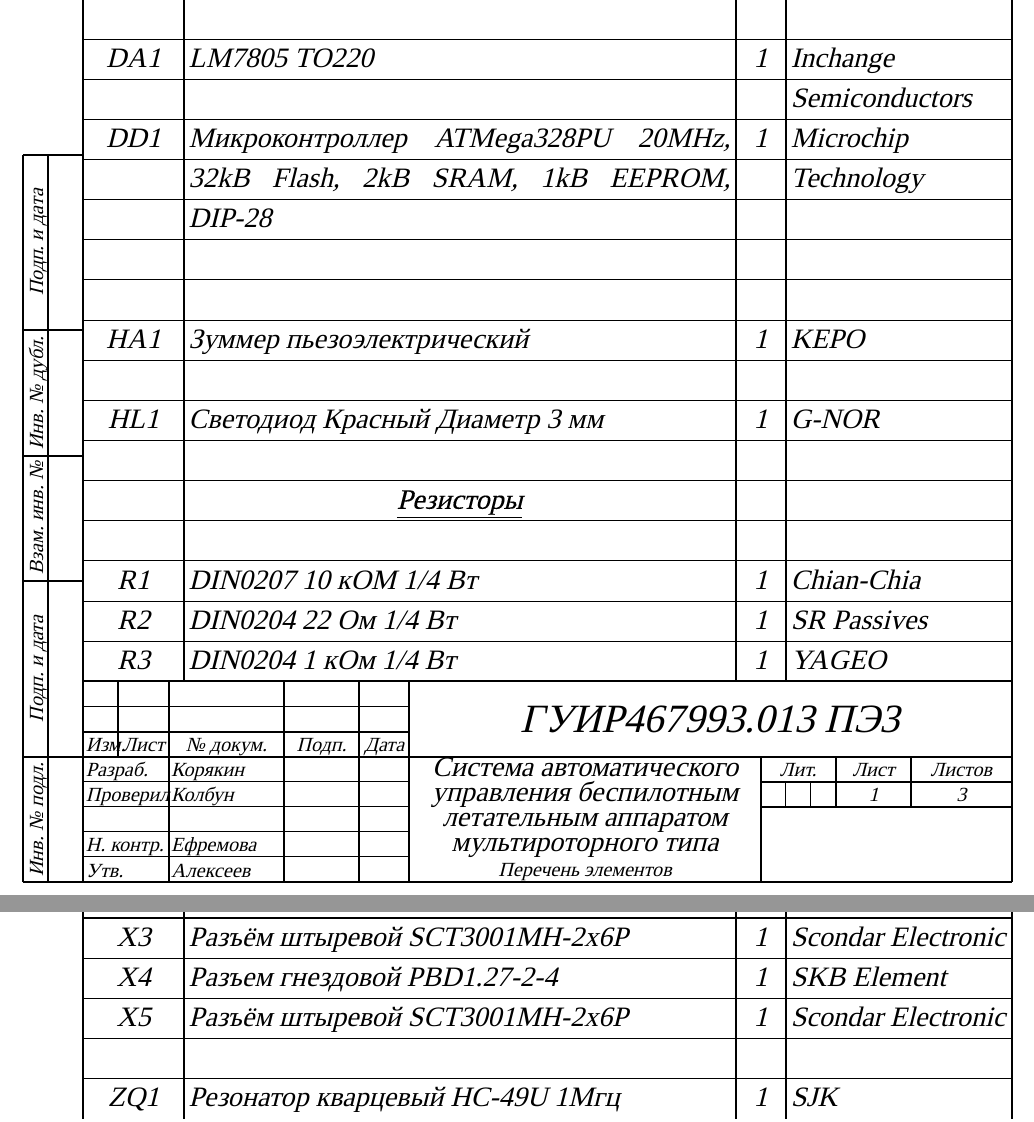
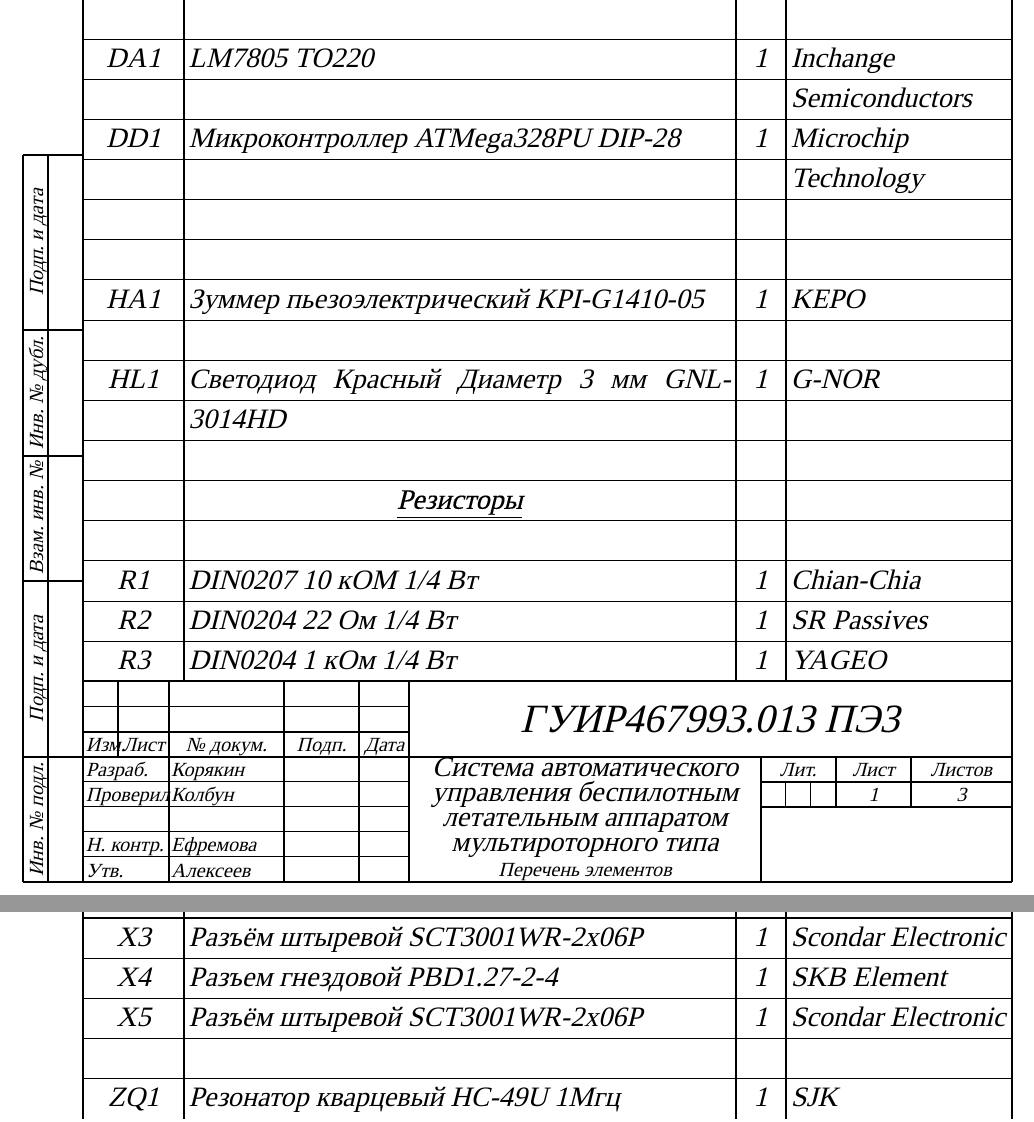
Before and after one commit to artsi0m/SST, a LaTeX document (sel/sel.tex): two parts of pages 1 and 3 of 3, joined at a grey line, cut so that both start at the same text. Compiled offline with XeLaTeX; a missing font is replaced by an installed copy or a similar font.

Commit message:
описание микроконтроллера, зуммера, светодиода, другие разъёмы

```diff
--- a/sel/sel.tex
+++ b/sel/sel.tex
@@ -36,14 +36,14 @@
   \XeselEntry{}{}{}{}
   \XeselEntry{DA1}{LM7805 TO220}{1}{Inchange Semiconductors}
   % https://www.chipdip.by/product/lm7805ct-inchange
-  \XeselEntry{DD1}{Микроконтроллер ATMega328PU 20MHz, 32kB Flash, 2kB SRAM, 1kB EEPROM, DIP-28}{1}{Microchip Technology}
+  \XeselEntry{DD1}{Микроконтроллер ATMega328PU DIP-28}{1}{Microchip Technology}
   % https://www.chipdip.by/product/atmega328p-pu
   \XeselEntry{}{}{}{}
   \XeselEntry{}{}{}{}
-  \XeselEntry{HA1}{Зуммер пьезоэлектрический}{1}{KEPO}
+  \XeselEntry{HA1}{Зуммер пьезоэлектрический KPI-G1410-05}{1}{KEPO}
   % https://www.chipdip.by/product0/8008603196
   \XeselEntry{}{}{}{}
-  \XeselEntry{HL1}{Светодиод Красный Диаметр 3 мм}{1}{G-NOR}
+  \XeselEntry{HL1}{Светодиод Красный Диаметр 3 мм GNL-3014HD}{1}{G-NOR}
   % https://belchip.by/product/?selected_product=36754
   \XeselEntry{}{}{}{}
   \XeselHeader{\underline{Резисторы}}
@@ -51,7 +51,7 @@
   \XeselEntry{R1}{DIN0207 10 кОМ 1/4 Вт}{1}{Chian-Chia}
   \XeselEntry{R2}{DIN0204 22 Ом 1/4 Вт}{1}{SR Passives}
   \XeselEntry{R3}{DIN0204 1 кОм 1/4 Вт}{1}{YAGEO}
-  \XeselEntry{R4 -- R6}{DIN0207 10 кОМ 1/4 Вт}{4}{Chian-Chia}
+  \XeselEntry{R4 -- R6}{DIN0207 10 кОМ 1/4 Вт}{3}{Chian-Chia}
   % https://belchip.by/product/?selected_product=09127
   \XeselEntry{R7 -- R10}{P015N 10кОм 1/4 Вт}{4}{TT Electronics}
   % https://www.chipdip.by/product0/8004552713
@@ -92,11 +92,11 @@
   % https://www.chipdip.by/product/pld-6
   \XeselEntry{X2}{Разъём Barell Jack KLDX-0202-AC}{1}{Kycon}
   % https://www.chipdip.by/product0/8006213815
-  \XeselEntry{X3}{Разъём штыревой SCT3001MH-2x6P}{1}{Scondar Electronic}
-  % https://www.chipdip.by/product/sct3001mh-2x6p
+  \XeselEntry{X3}{Разъём штыревой SCT3001WR-2x06P}{1}{Scondar Electronic}
+  % https://www.chipdip.by/product/sct3001wr-2x06p
   \XeselEntry{X4}{Разъем гнездовой PBD1.27-2-4}{1}{SKB Element}
   % https://www.chipdip.by/product0/8009338622
-  \XeselEntry{X5}{Разъём штыревой SCT3001MH-2x6P}{1}{Scondar Electronic}
+  \XeselEntry{X5}{Разъём штыревой SCT3001WR-2x06P}{1}{Scondar Electronic}
   \XeselEntry{}{}{}{}
   \XeselEntry{ZQ1}{Резонатор кварцевый HC-49U 1Mгц}{1}{SJK}
   % https://www.chipdip.by/product0/9001626914
```
